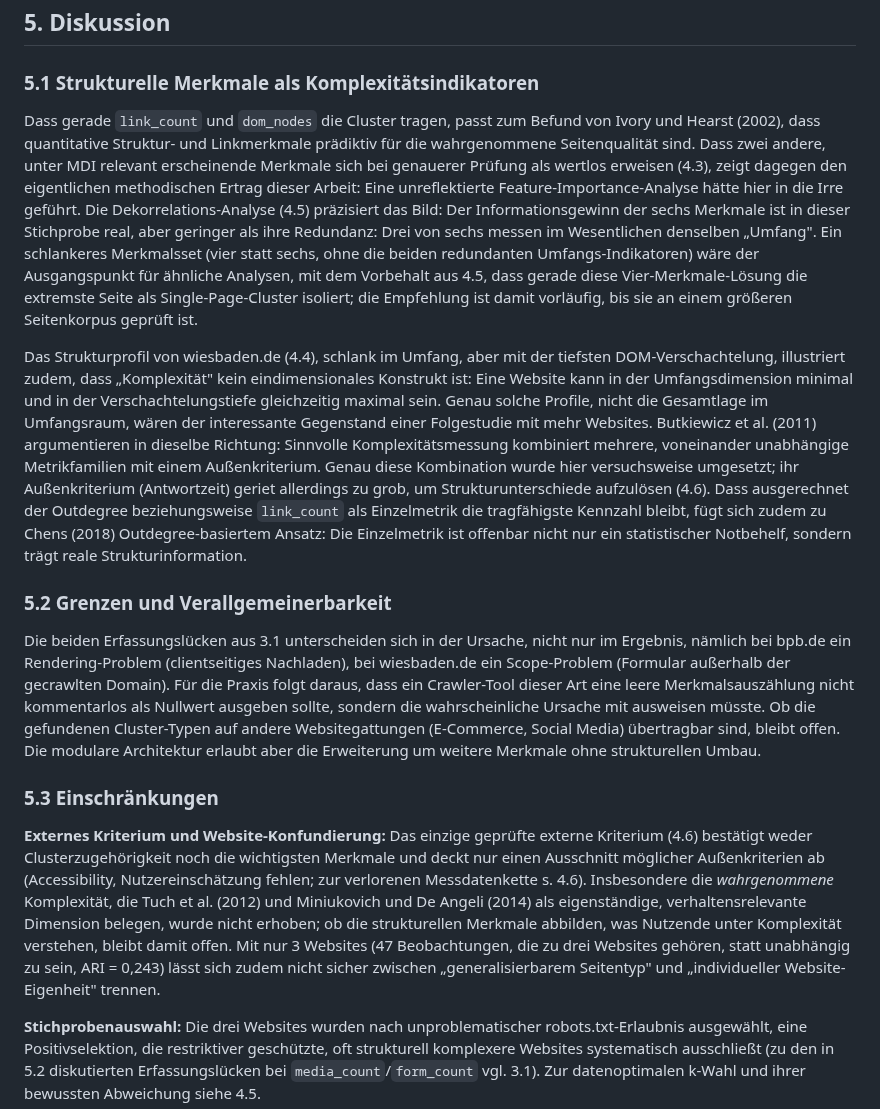
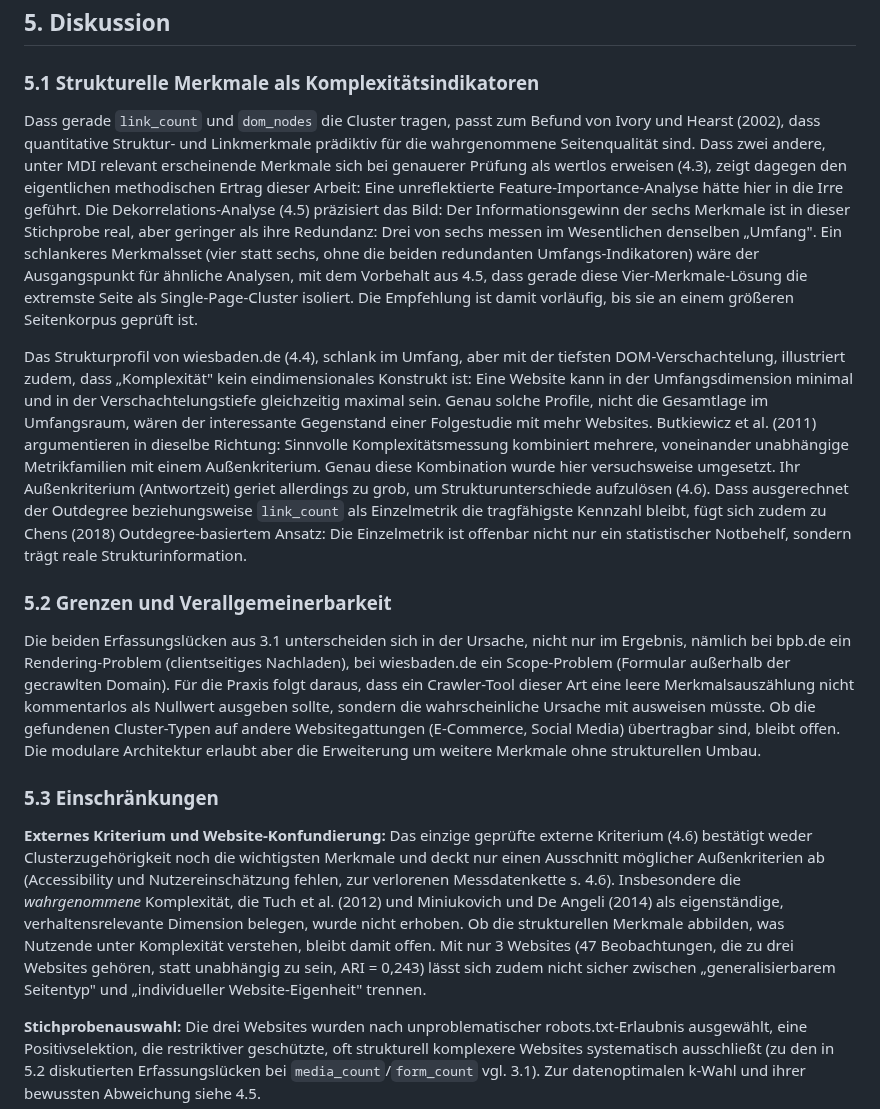
Before and after one commit to JonasKimmer/Master-Projekt, a Markdown page: paper_2_webkomplexitaet.md, the part around one of its changes. Rendered like a GitHub page.

```diff
--- a/paper_2_webkomplexitaet.md
+++ b/paper_2_webkomplexitaet.md
@@ -268,9 +268,9 @@ Eine einfaktorielle ANOVA prüft, ob sich die Mittelwerte mehrerer Gruppen stär
 
 ### 5.1 Strukturelle Merkmale als Komplexitätsindikatoren
 
-Dass gerade `link_count` und `dom_nodes` die Cluster tragen, passt zum Befund von Ivory und Hearst (2002), dass quantitative Struktur- und Linkmerkmale prädiktiv für die wahrgenommene Seitenqualität sind. Dass zwei andere, unter MDI relevant erscheinende Merkmale sich bei genauerer Prüfung als wertlos erweisen (4.3), zeigt dagegen den eigentlichen methodischen Ertrag dieser Arbeit: Eine unreflektierte Feature-Importance-Analyse hätte hier in die Irre geführt. Die Dekorrelations-Analyse (4.5) präzisiert das Bild: Der Informationsgewinn der sechs Merkmale ist in dieser Stichprobe real, aber geringer als ihre Redundanz: Drei von sechs messen im Wesentlichen denselben „Umfang". Ein schlankeres Merkmalsset (vier statt sechs, ohne die beiden redundanten Umfangs-Indikatoren) wäre der Ausgangspunkt für ähnliche Analysen, mit dem Vorbehalt aus 4.5, dass gerade diese Vier-Merkmale-Lösung die extremste Seite als Single-Page-Cluster isoliert; die Empfehlung ist damit vorläufig, bis sie an einem größeren Seitenkorpus geprüft ist.
+Dass gerade `link_count` und `dom_nodes` die Cluster tragen, passt zum Befund von Ivory und Hearst (2002), dass quantitative Struktur- und Linkmerkmale prädiktiv für die wahrgenommene Seitenqualität sind. Dass zwei andere, unter MDI relevant erscheinende Merkmale sich bei genauerer Prüfung als wertlos erweisen (4.3), zeigt dagegen den eigentlichen methodischen Ertrag dieser Arbeit: Eine unreflektierte Feature-Importance-Analyse hätte hier in die Irre geführt. Die Dekorrelations-Analyse (4.5) präzisiert das Bild: Der Informationsgewinn der sechs Merkmale ist in dieser Stichprobe real, aber geringer als ihre Redundanz: Drei von sechs messen im Wesentlichen denselben „Umfang". Ein schlankeres Merkmalsset (vier statt sechs, ohne die beiden redundanten Umfangs-Indikatoren) wäre der Ausgangspunkt für ähnliche Analysen, mit dem Vorbehalt aus 4.5, dass gerade diese Vier-Merkmale-Lösung die extremste Seite als Single-Page-Cluster isoliert. Die Empfehlung ist damit vorläufig, bis sie an einem größeren Seitenkorpus geprüft ist.
 
-Das Strukturprofil von wiesbaden.de (4.4), schlank im Umfang, aber mit der tiefsten DOM-Verschachtelung, illustriert zudem, dass „Komplexität" kein eindimensionales Konstrukt ist: Eine Website kann in der Umfangsdimension minimal und in der Verschachtelungstiefe gleichzeitig maximal sein. Genau solche Profile, nicht die Gesamtlage im Umfangsraum, wären der interessante Gegenstand einer Folgestudie mit mehr Websites. Butkiewicz et al. (2011) argumentieren in dieselbe Richtung: Sinnvolle Komplexitätsmessung kombiniert mehrere, voneinander unabhängige Metrikfamilien mit einem Außenkriterium. Genau diese Kombination wurde hier versuchsweise umgesetzt; ihr Außenkriterium (Antwortzeit) geriet allerdings zu grob, um Strukturunterschiede aufzulösen (4.6). Dass ausgerechnet der Outdegree beziehungsweise `link_count` als Einzelmetrik die tragfähigste Kennzahl bleibt, fügt sich zudem zu Chens (2018) Outdegree-basiertem Ansatz: Die Einzelmetrik ist offenbar nicht nur ein statistischer Notbehelf, sondern trägt reale Strukturinformation.
+Das Strukturprofil von wiesbaden.de (4.4), schlank im Umfang, aber mit der tiefsten DOM-Verschachtelung, illustriert zudem, dass „Komplexität" kein eindimensionales Konstrukt ist: Eine Website kann in der Umfangsdimension minimal und in der Verschachtelungstiefe gleichzeitig maximal sein. Genau solche Profile, nicht die Gesamtlage im Umfangsraum, wären der interessante Gegenstand einer Folgestudie mit mehr Websites. Butkiewicz et al. (2011) argumentieren in dieselbe Richtung: Sinnvolle Komplexitätsmessung kombiniert mehrere, voneinander unabhängige Metrikfamilien mit einem Außenkriterium. Genau diese Kombination wurde hier versuchsweise umgesetzt. Ihr Außenkriterium (Antwortzeit) geriet allerdings zu grob, um Strukturunterschiede aufzulösen (4.6). Dass ausgerechnet der Outdegree beziehungsweise `link_count` als Einzelmetrik die tragfähigste Kennzahl bleibt, fügt sich zudem zu Chens (2018) Outdegree-basiertem Ansatz: Die Einzelmetrik ist offenbar nicht nur ein statistischer Notbehelf, sondern trägt reale Strukturinformation.
 
 ### 5.2 Grenzen und Verallgemeinerbarkeit
 
@@ -278,7 +278,7 @@ Die beiden Erfassungslücken aus 3.1 unterscheiden sich in der Ursache, nicht nu
 
 ### 5.3 Einschränkungen
 
-**Externes Kriterium und Website-Konfundierung:** Das einzige geprüfte externe Kriterium (4.6) bestätigt weder Clusterzugehörigkeit noch die wichtigsten Merkmale und deckt nur einen Ausschnitt möglicher Außenkriterien ab (Accessibility, Nutzereinschätzung fehlen; zur verlorenen Messdatenkette s. 4.6). Insbesondere die *wahrgenommene* Komplexität, die Tuch et al. (2012) und Miniukovich und De Angeli (2014) als eigenständige, verhaltensrelevante Dimension belegen, wurde nicht erhoben; ob die strukturellen Merkmale abbilden, was Nutzende unter Komplexität verstehen, bleibt damit offen. Mit nur 3 Websites (47 Beobachtungen, die zu drei Websites gehören, statt unabhängig zu sein, ARI = 0,243) lässt sich zudem nicht sicher zwischen „generalisierbarem Seitentyp" und „individueller Website-Eigenheit" trennen.
+**Externes Kriterium und Website-Konfundierung:** Das einzige geprüfte externe Kriterium (4.6) bestätigt weder Clusterzugehörigkeit noch die wichtigsten Merkmale und deckt nur einen Ausschnitt möglicher Außenkriterien ab (Accessibility und Nutzereinschätzung fehlen, zur verlorenen Messdatenkette s. 4.6). Insbesondere die *wahrgenommene* Komplexität, die Tuch et al. (2012) und Miniukovich und De Angeli (2014) als eigenständige, verhaltensrelevante Dimension belegen, wurde nicht erhoben. Ob die strukturellen Merkmale abbilden, was Nutzende unter Komplexität verstehen, bleibt damit offen. Mit nur 3 Websites (47 Beobachtungen, die zu drei Websites gehören, statt unabhängig zu sein, ARI = 0,243) lässt sich zudem nicht sicher zwischen „generalisierbarem Seitentyp" und „individueller Website-Eigenheit" trennen.
 
 **Stichprobenauswahl:** Die drei Websites wurden nach unproblematischer robots.txt-Erlaubnis ausgewählt, eine Positivselektion, die restriktiver geschützte, oft strukturell komplexere Websites systematisch ausschließt (zu den in 5.2 diskutierten Erfassungslücken bei `media_count`/`form_count` vgl. 3.1). Zur datenoptimalen k-Wahl und ihrer bewussten Abweichung siehe 4.5.
 
```
Also changed, not shown: other parts of paper_2_webkomplexitaet.md (+23 -23 lines), paper_1_kognitive_last.md (+29 -29 lines).
